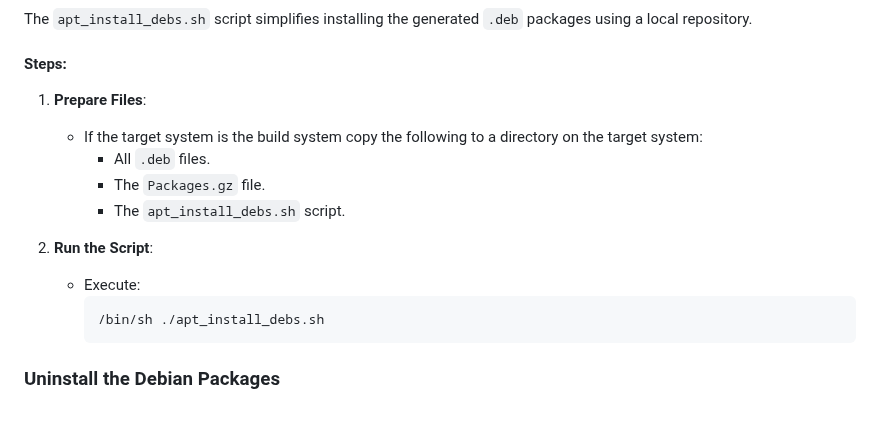
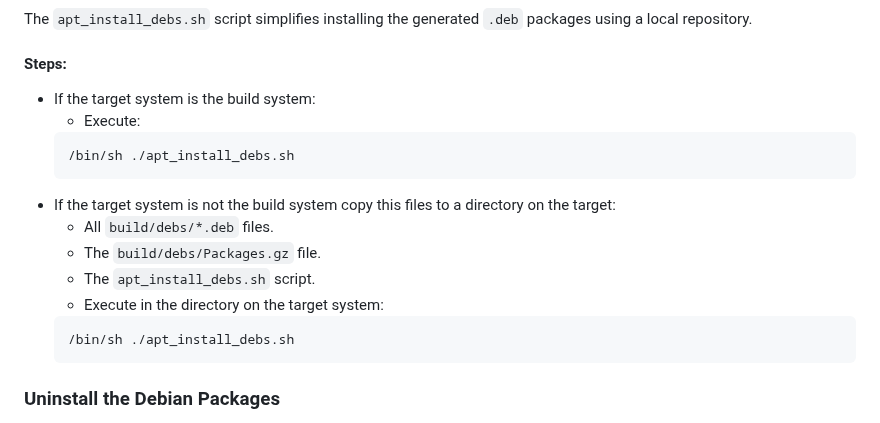
Before and after one commit to dr-ni/onboard, a Markdown page: README.md, the part around the change. GitHub-like rendering.

Commit message:
README.md: - Simplify installation steps

````diff
--- a/README.md
+++ b/README.md
@@ -116,14 +116,16 @@ The Debian packages will be saved in the directory: `/path/to/onboard_sources/bu
 The `apt_install_debs.sh` script simplifies installing the generated `.deb` packages using a local repository.
 
 #### Steps:
-1. **Prepare Files**:
-   - If the target system is the build system copy the following to a directory on the target system:
-     - All `.deb` files.
-     - The `Packages.gz` file.
+   - If the target system is the build system:
+      - Execute:
+     ```bash
+     /bin/sh ./apt_install_debs.sh
+     ```
+   - If the target system is not the build system copy this files to a directory on the target:
+     - All `build/debs/*.deb` files.
+     - The `build/debs/Packages.gz` file.
      - The `apt_install_debs.sh` script.
-
-2. **Run the Script**:
-   - Execute:
+     - Execute in the directory on the target system:
      ```bash
      /bin/sh ./apt_install_debs.sh
      ```
````
